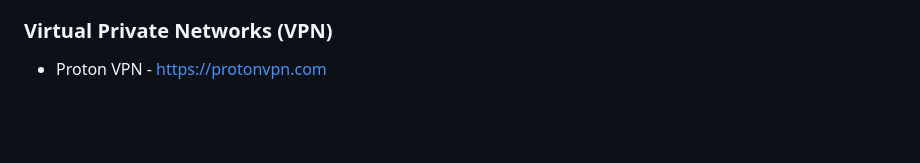
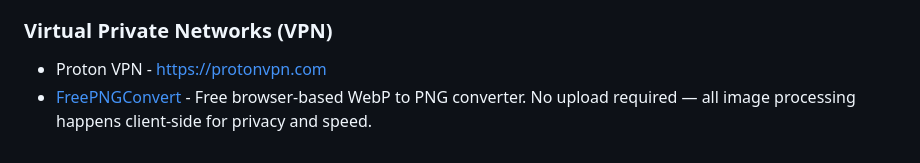
Before and after one commit to kritsanan1/awesome-startup-tools-list, a Markdown page: README.md, the part around the change. GitHub-like rendering; blank space fills up the shorter version.

Commit message:
Add FreePNGConvert - free WebP to PNG converter

```diff
--- a/README.md
+++ b/README.md
@@ -398,3 +398,4 @@ Good for team projects
 
 ### Virtual Private Networks (VPN)
 - Proton VPN - https://protonvpn.com
+- [FreePNGConvert](https://freepngconvert.com) - Free browser-based WebP to PNG converter. No upload required — all image processing happens client-side for privacy and speed.
```
